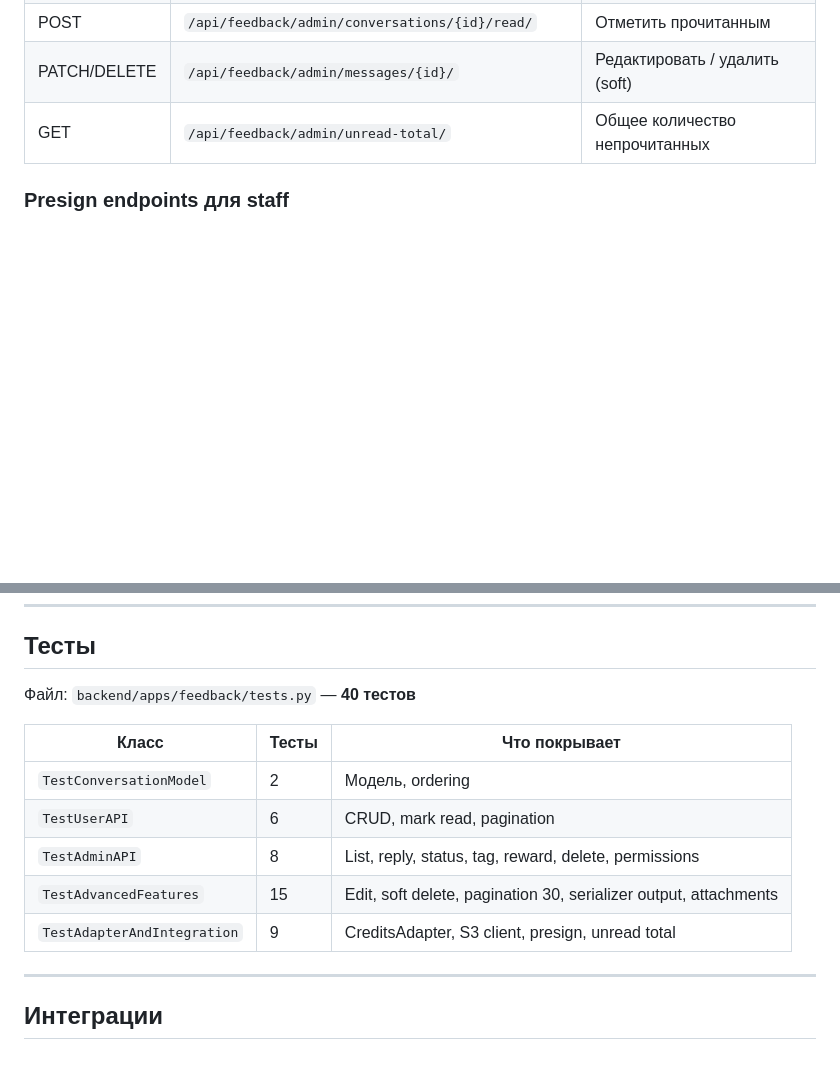
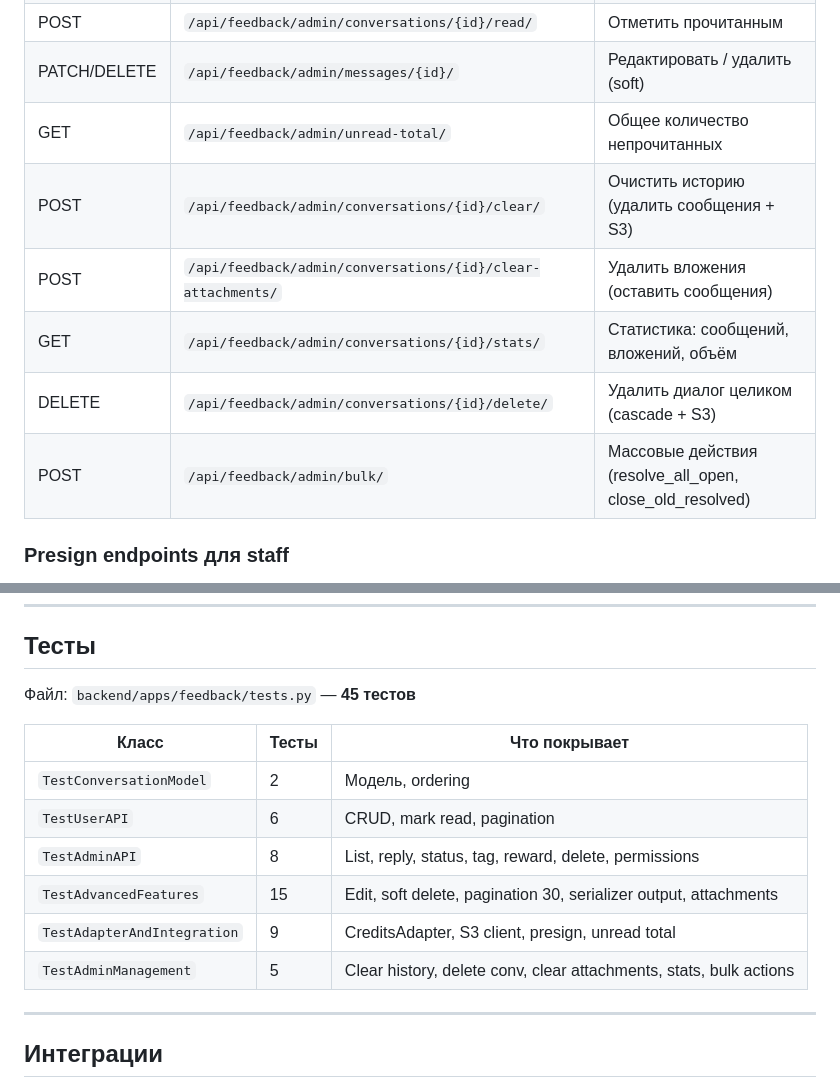
Before and after one commit to LehaCAD/Asset-Manager, a Markdown page: docs/systems/feedback.md, 2 parts joined by grey strips. Drawn GitHub-style; blank space fills up the shorter version.

Commit message:
docs(feedback): update with admin management endpoints and 45 tests
Co-Authored-By: Claude Opus 4.6 (1M context) <noreply@anthropic.com>

```diff
--- a/docs/systems/feedback.md
+++ b/docs/systems/feedback.md
@@ -91,6 +91,11 @@ Ordering: `-updated_at` (свежие диалоги наверху).
 | POST | `/api/feedback/admin/conversations/{id}/read/` | Отметить прочитанным |
 | PATCH/DELETE | `/api/feedback/admin/messages/{id}/` | Редактировать / удалить (soft) |
 | GET | `/api/feedback/admin/unread-total/` | Общее количество непрочитанных |
+| POST | `/api/feedback/admin/conversations/{id}/clear/` | Очистить историю (удалить сообщения + S3) |
+| POST | `/api/feedback/admin/conversations/{id}/clear-attachments/` | Удалить вложения (оставить сообщения) |
+| GET | `/api/feedback/admin/conversations/{id}/stats/` | Статистика: сообщений, вложений, объём |
+| DELETE | `/api/feedback/admin/conversations/{id}/delete/` | Удалить диалог целиком (cascade + S3) |
+| POST | `/api/feedback/admin/bulk/` | Массовые действия (resolve_all_open, close_old_resolved) |
 
 ### Presign endpoints для staff
 
@@ -311,7 +316,7 @@ frontend/
 
 ## Тесты
 
-Файл: `backend/apps/feedback/tests.py` — **40 тестов**
+Файл: `backend/apps/feedback/tests.py` — **45 тестов**
 
 | Класс | Тесты | Что покрывает |
 |-------|-------|--------------|
@@ -320,6 +325,7 @@ frontend/
 | `TestAdminAPI` | 8 | List, reply, status, tag, reward, delete, permissions |
 | `TestAdvancedFeatures` | 15 | Edit, soft delete, pagination 30, serializer output, attachments |
 | `TestAdapterAndIntegration` | 9 | CreditsAdapter, S3 client, presign, unread total |
+| `TestAdminManagement` | 5 | Clear history, delete conv, clear attachments, stats, bulk actions |
 
 ---
 
```
